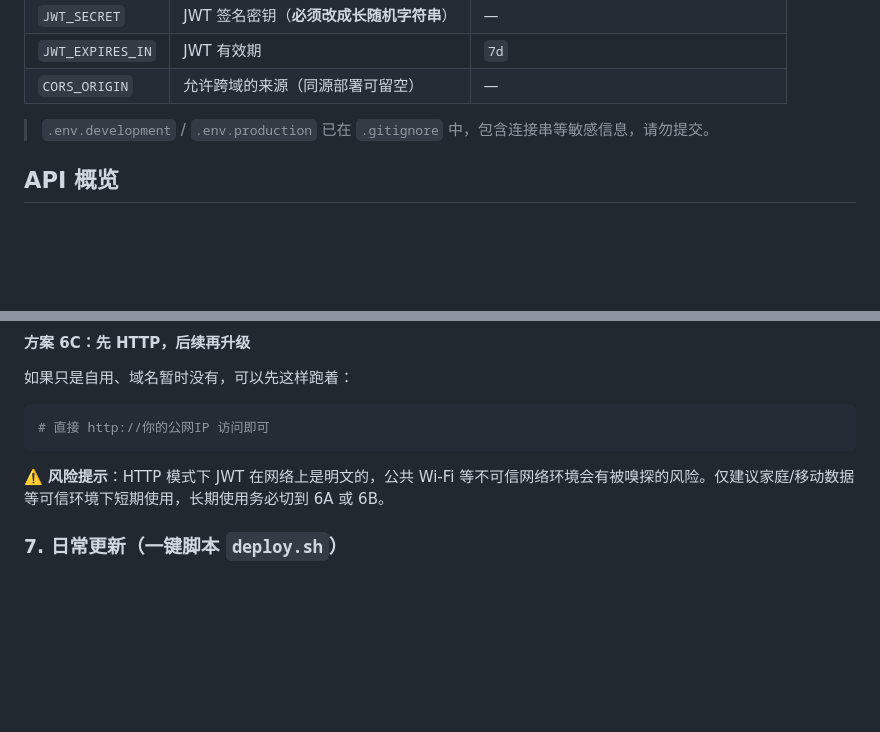
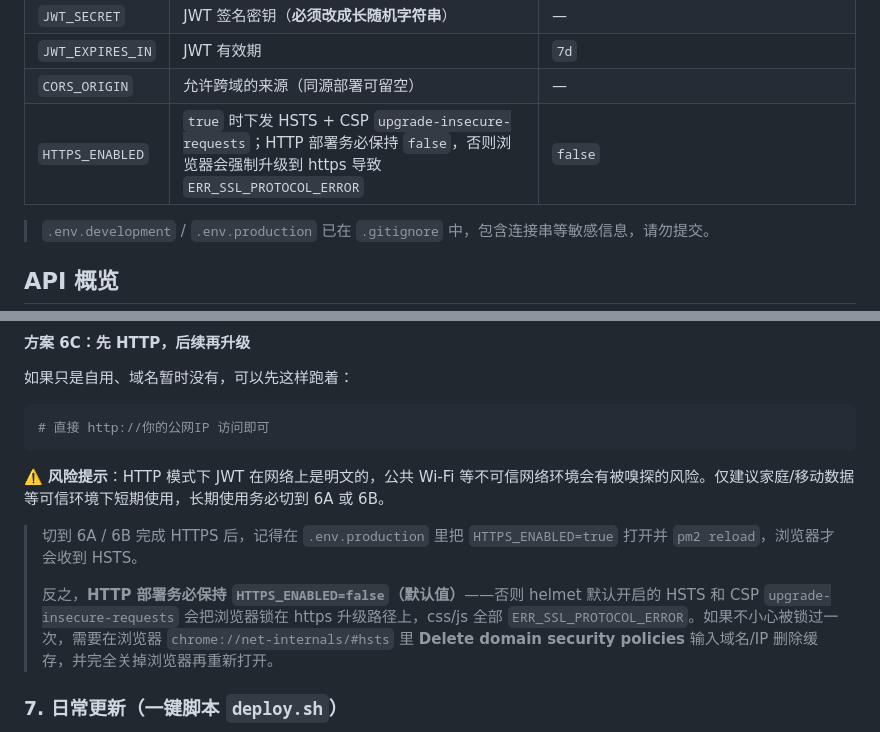
Before and after one commit to kanxuehe/word-cloud, a Markdown page: README.md, 2 parts joined by grey strips. Drawn GitHub-style; blank space fills up the shorter version.

Commit message:
docs: 补充 HTTPS_ENABLED 环境变量与 HSTS 缓存清理指引
Co-authored-by: Cursor <cursoragent@cursor.com>

```diff
--- a/README.md
+++ b/README.md
@@ -62,6 +62,7 @@ npm run dev                         # NODE_ENV=development + node --watch
 | `JWT_SECRET` | JWT 签名密钥（**必须改成长随机字符串**） | — |
 | `JWT_EXPIRES_IN` | JWT 有效期 | `7d` |
 | `CORS_ORIGIN` | 允许跨域的来源（同源部署可留空） | — |
+| `HTTPS_ENABLED` | `true` 时下发 HSTS + CSP `upgrade-insecure-requests`；HTTP 部署务必保持 `false`，否则浏览器会强制升级到 https 导致 `ERR_SSL_PROTOCOL_ERROR` | `false` |
 
 > `.env.development` / `.env.production` 已在 `.gitignore` 中，包含连接串等敏感信息，请勿提交。
 
@@ -289,6 +290,10 @@ sudo certbot --nginx -d your-domain.com
 
 ⚠️ **风险提示**：HTTP 模式下 JWT 在网络上是明文的，公共 Wi-Fi 等不可信网络环境会有被嗅探的风险。仅建议家庭/移动数据等可信环境下短期使用，长期使用务必切到 6A 或 6B。
 
+> 切到 6A / 6B 完成 HTTPS 后，记得在 `.env.production` 里把 `HTTPS_ENABLED=true` 打开并 `pm2 reload`，浏览器才会收到 HSTS。
+>
+> 反之，**HTTP 部署务必保持 `HTTPS_ENABLED=false`（默认值）**——否则 helmet 默认开启的 HSTS 和 CSP `upgrade-insecure-requests` 会把浏览器锁在 https 升级路径上，css/js 全部 `ERR_SSL_PROTOCOL_ERROR`。如果不小心被锁过一次，需要在浏览器 `chrome://net-internals/#hsts` 里 **Delete domain security policies** 输入域名/IP 删除缓存，并完全关掉浏览器再重新打开。
+
 ### 7. 日常更新（一键脚本 `deploy.sh`）
 
 仓库根目录提供了 `deploy.sh`，做了四件事：`git pull --ff-only` → 检测到 `package-lock.json` 变了才 `npm ci --omit=dev`（否则跳过） → `pm2 reload --update-env` → 10 秒内重试 `/api/health` 直到通过。
```
